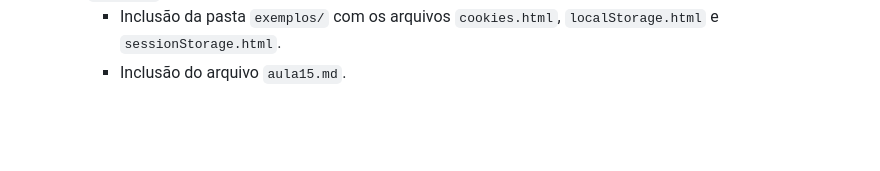
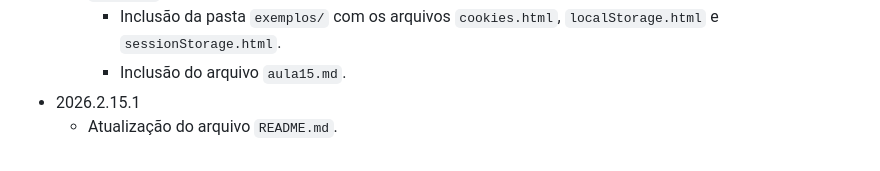
Before and after one commit to EvandroJRSilva/sinf-pweb-i, a Markdown page: changelog.md, the part around the change. Rendered like a GitHub page; blank space fills up the shorter version.

```diff
--- a/changelog.md
+++ b/changelog.md
@@ -83,3 +83,5 @@
   - `AULAS/15`
     - Inclusão da pasta `exemplos/` com os arquivos `cookies.html`, `localStorage.html` e `sessionStorage.html`.
     - Inclusão do arquivo `aula15.md`.
+- 2026.2.15.1
+  - Atualização do arquivo `README.md`.
```
Also changed, not shown: README.md (+3 -3 lines).
